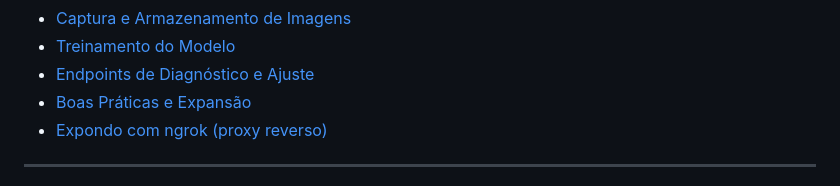
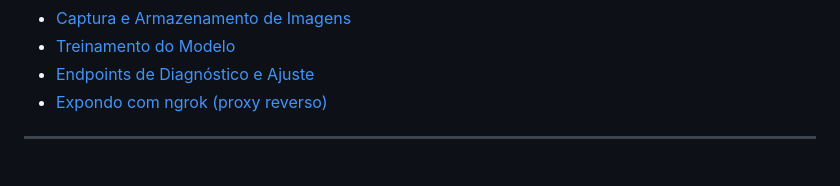
Before and after one commit to pedrolucasgb/Face_Recognition_ESP32, a Markdown page: README.md, the part around the change. Drawn GitHub-style.

```diff
--- a/README.md
+++ b/README.md
@@ -24,7 +24,6 @@ O backend usa Flask + OpenCV e um modelo LBPH para reconhecimento. O frontend se
 - [Captura e Armazenamento de Imagens](#captura-e-armazenamento-de-imagens)
 - [Treinamento do Modelo](#treinamento-do-modelo)
 - [Endpoints de Diagnóstico e Ajuste](#endpoints-de-diagnóstico-e-ajuste)
-- [Boas Práticas e Expansão](#boas-práticas-e-expansão)
 - [Expondo com ngrok (proxy reverso)](#expondo-com-ngrok-proxy-reverso)
 
 ---
```
